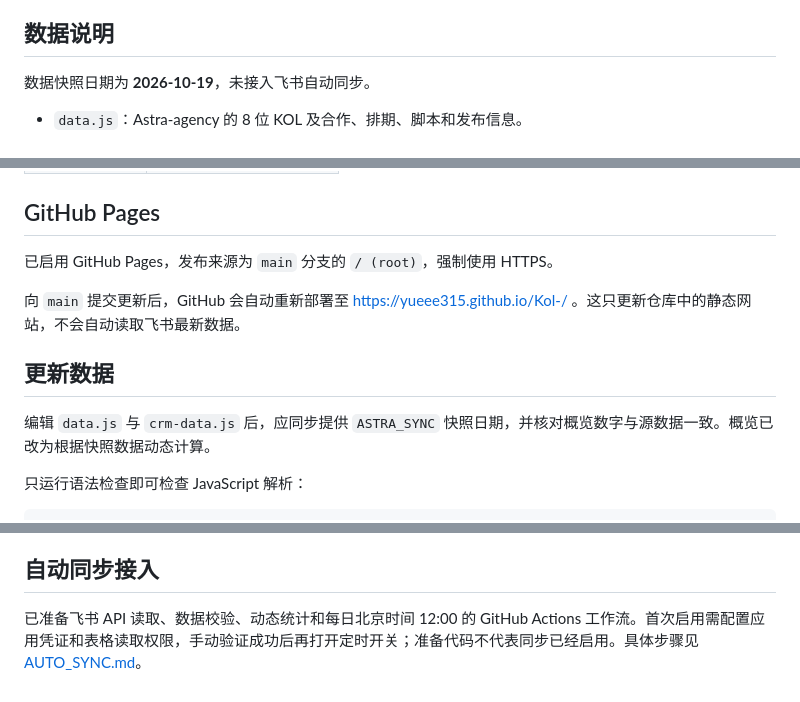
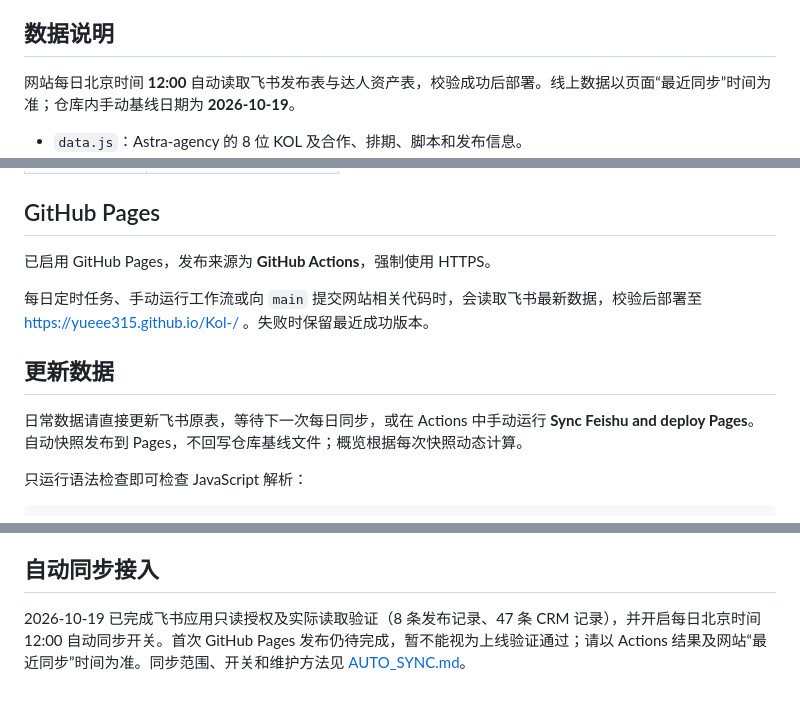
Before and after one commit to yueee315/Kol-, a Markdown page: README.md, 3 parts joined by grey strips. Drawn GitHub-style.

Commit message:
Document enabled Feishu schedule and pending initial deployment
Updated the README to reflect changes in GitHub Actions deployment, data synchronization, and API read access for Feishu.

```diff
--- a/README.md
+++ b/README.md
@@ -19,7 +19,7 @@ GitHub Pages 看板：[打开网站](https://yueee315.github.io/Kol-/)。
 
 ## 数据说明
 
-数据快照日期为 **2026-10-19**，未接入飞书自动同步。
+网站每日北京时间 **12:00** 自动读取飞书发布表与达人资产表，校验成功后部署。线上数据以页面“最近同步”时间为准；仓库内手动基线日期为 **2026-10-19**。
 
 - `data.js`：Astra-agency 的 8 位 KOL 及合作、排期、脚本和发布信息。
 - `crm-data.js`：达人资产库全部 47 位达人的资料；其中 6 位关联现有发布表。Pro AE、Sorin 仅见于发布表，合并展示后共 49 位。
@@ -52,13 +52,13 @@ python3 -m http.server 4173 --bind 127.0.0.1
 
 ## GitHub Pages
 
-已启用 GitHub Pages，发布来源为 `main` 分支的 `/ (root)`，强制使用 HTTPS。
+已启用 GitHub Pages，发布来源为 **GitHub Actions**，强制使用 HTTPS。
 
-向 `main` 提交更新后，GitHub 会自动重新部署至 https://yueee315.github.io/Kol-/ 。这只更新仓库中的静态网站，不会自动读取飞书最新数据。
+每日定时任务、手动运行工作流或向 `main` 提交网站相关代码时，会读取飞书最新数据，校验后部署至 https://yueee315.github.io/Kol-/ 。失败时保留最近成功版本。
 
 ## 更新数据
 
-编辑 `data.js` 与 `crm-data.js` 后，应同步提供 `ASTRA_SYNC` 快照日期，并核对概览数字与源数据一致。概览已改为根据快照数据动态计算。
+日常数据请直接更新飞书原表，等待下一次每日同步，或在 Actions 中手动运行 **Sync Feishu and deploy Pages**。自动快照发布到 Pages，不回写仓库基线文件；概览根据每次快照动态计算。
 
 只运行语法检查即可检查 JavaScript 解析：
 
@@ -84,4 +84,4 @@ node --check crm-data.js
 
 ## 自动同步接入
 
-已准备飞书 API 读取、数据校验、动态统计和每日北京时间 12:00 的 GitHub Actions 工作流。首次启用需配置应用凭证和表格读取权限，手动验证成功后再打开定时开关；准备代码不代表同步已经启用。具体步骤见 [AUTO_SYNC.md](AUTO_SYNC.md)。
+2026-10-19 已完成飞书应用只读授权及实际读取验证（8 条发布记录、47 条 CRM 记录），并开启每日北京时间 12:00 自动同步开关。首次 GitHub Pages 发布仍待完成，暂不能视为上线验证通过；请以 Actions 结果及网站“最近同步”时间为准。同步范围、开关和维护方法见 [AUTO_SYNC.md](AUTO_SYNC.md)。
```
